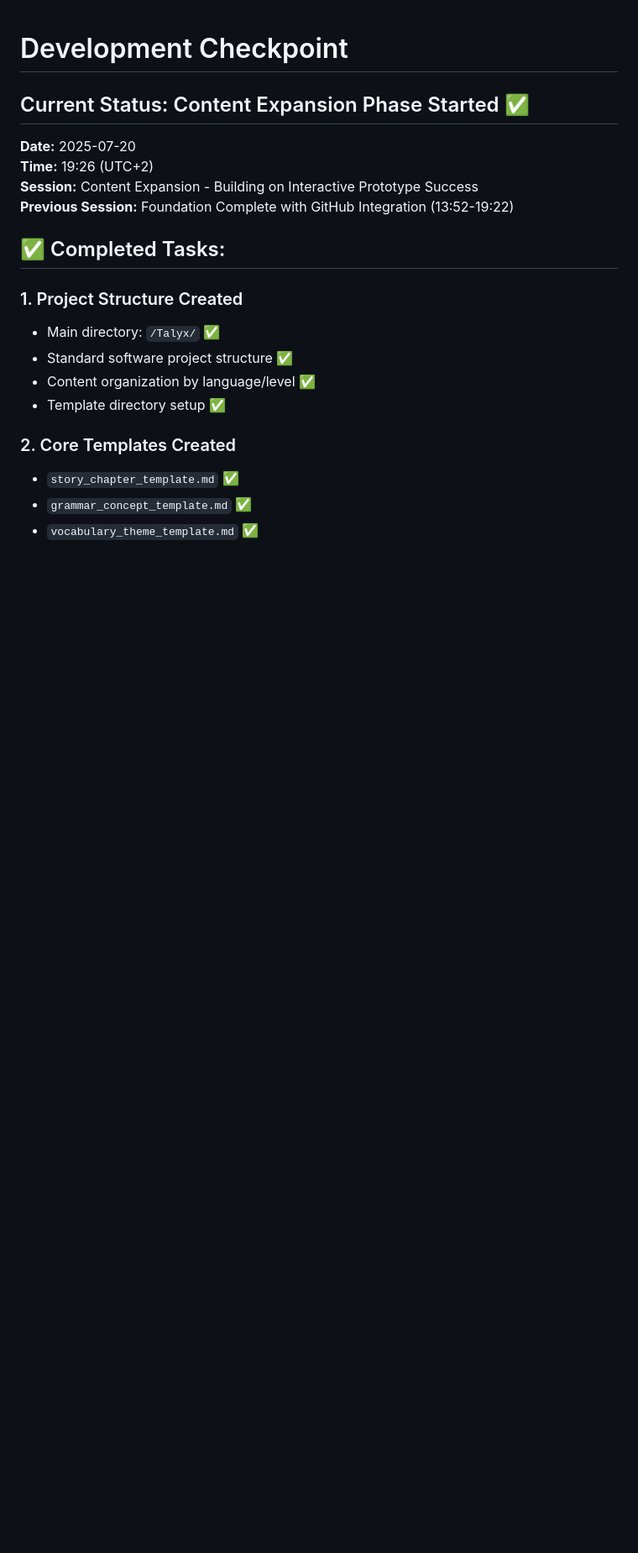
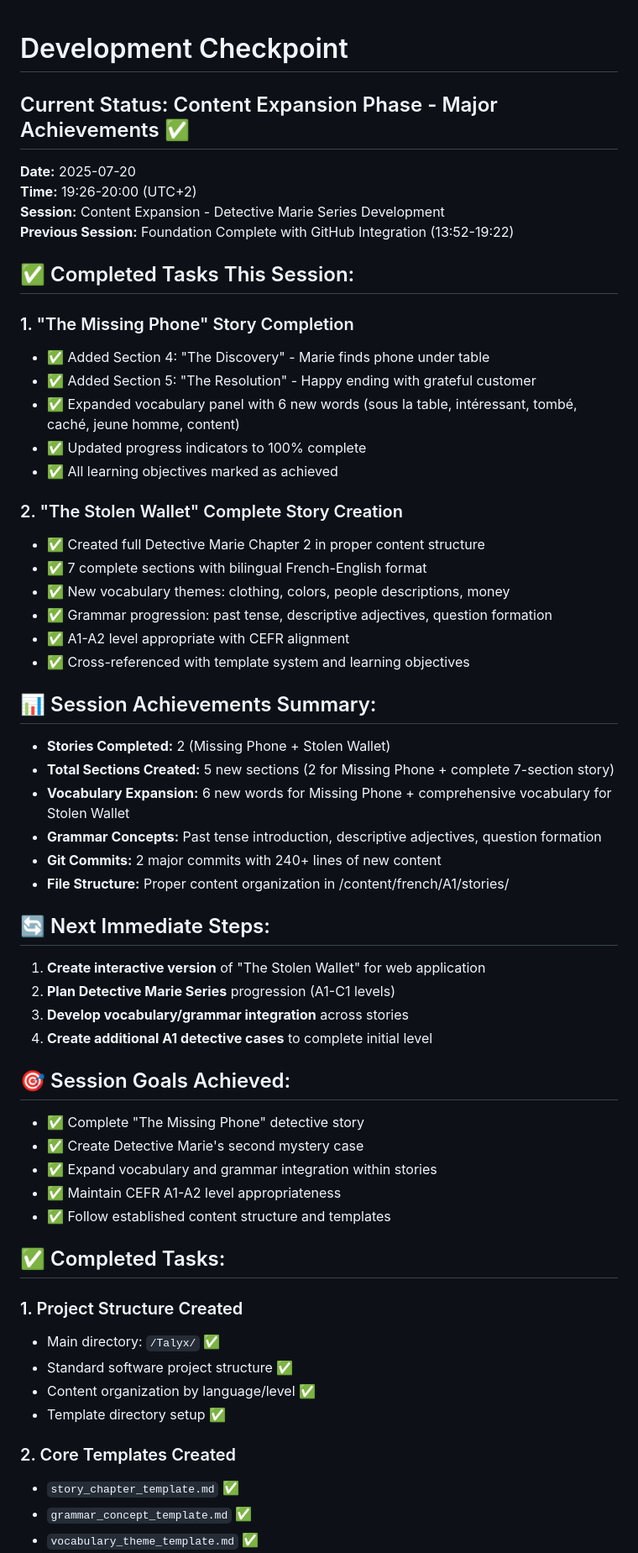
Before and after one commit to dv30/Talyx_2025, a Markdown page: progress/checkpoint.md, the part around the change. Shown at 84% size. Rendered like a GitHub page; blank space fills up the shorter version.

```diff
--- a/progress/checkpoint.md
+++ b/progress/checkpoint.md
@@ -1,11 +1,49 @@
 # Development Checkpoint
 
-## Current Status: Content Expansion Phase Started ✅
+## Current Status: Content Expansion Phase - Major Achievements ✅
 
 **Date:** 2025-07-20
-**Time:** 19:26 (UTC+2)
-**Session:** Content Expansion - Building on Interactive Prototype Success
+**Time:** 19:26-20:00 (UTC+2)
+**Session:** Content Expansion - Detective Marie Series Development
 **Previous Session:** Foundation Complete with GitHub Integration (13:52-19:22)
+
+## ✅ Completed Tasks This Session:
+
+### 1. "The Missing Phone" Story Completion
+- ✅ Added Section 4: "The Discovery" - Marie finds phone under table
+- ✅ Added Section 5: "The Resolution" - Happy ending with grateful customer
+- ✅ Expanded vocabulary panel with 6 new words (sous la table, intéressant, tombé, caché, jeune homme, content)
+- ✅ Updated progress indicators to 100% complete
+- ✅ All learning objectives marked as achieved
+
+### 2. "The Stolen Wallet" Complete Story Creation
+- ✅ Created full Detective Marie Chapter 2 in proper content structure
+- ✅ 7 complete sections with bilingual French-English format
+- ✅ New vocabulary themes: clothing, colors, people descriptions, money
+- ✅ Grammar progression: past tense, descriptive adjectives, question formation
+- ✅ A1-A2 level appropriate with CEFR alignment
+- ✅ Cross-referenced with template system and learning objectives
+
+## 📊 Session Achievements Summary:
+- **Stories Completed:** 2 (Missing Phone + Stolen Wallet)
+- **Total Sections Created:** 5 new sections (2 for Missing Phone + complete 7-section story)
+- **Vocabulary Expansion:** 6 new words for Missing Phone + comprehensive vocabulary for Stolen Wallet
+- **Grammar Concepts:** Past tense introduction, descriptive adjectives, question formation
+- **Git Commits:** 2 major commits with 240+ lines of new content
+- **File Structure:** Proper content organization in /content/french/A1/stories/
+
+## 🔄 Next Immediate Steps:
+1. **Create interactive version** of "The Stolen Wallet" for web application
+2. **Plan Detective Marie Series** progression (A1-C1 levels)
+3. **Develop vocabulary/grammar integration** across stories
+4. **Create additional A1 detective cases** to complete initial level
+
+## 🎯 Session Goals Achieved:
+- ✅ Complete "The Missing Phone" detective story
+- ✅ Create Detective Marie's second mystery case
+- ✅ Expand vocabulary and grammar integration within stories
+- ✅ Maintain CEFR A1-A2 level appropriateness
+- ✅ Follow established content structure and templates
 
 ## ✅ Completed Tasks:
 
```
Also changed, not shown: README.md (+20 -4 lines).
